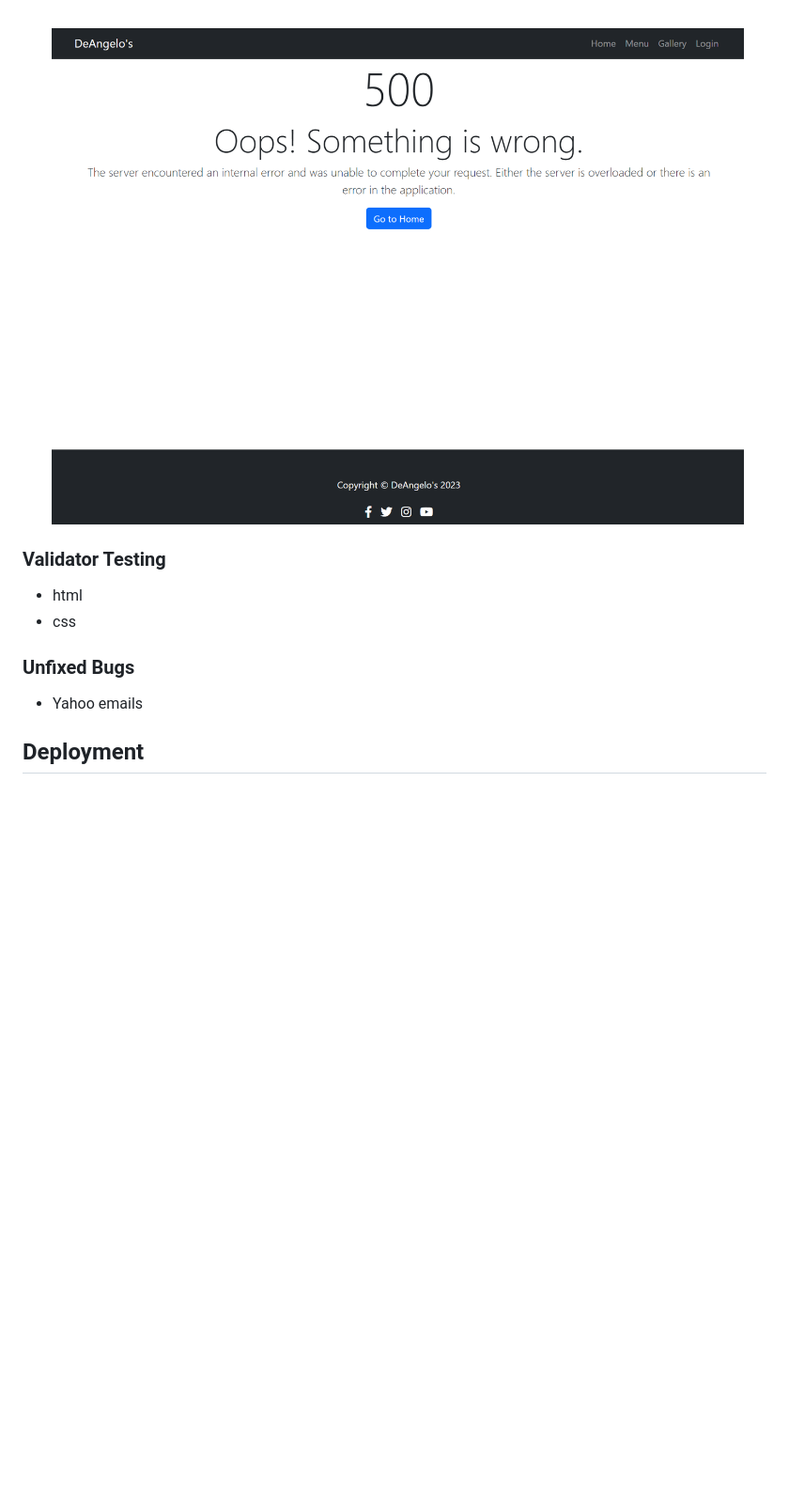
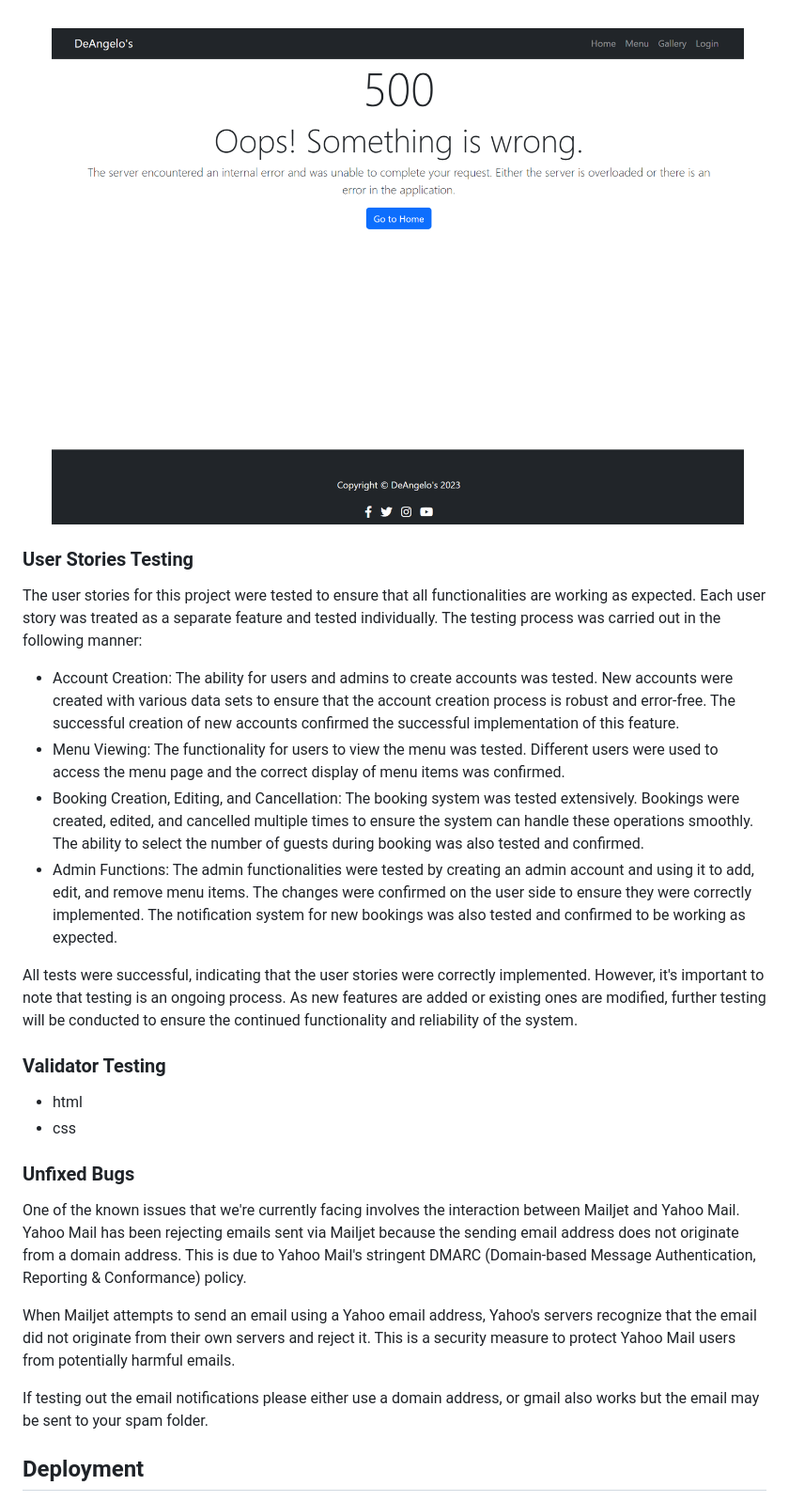
Before and after one commit to PajoHack/Booking-System-PP4, a Markdown page: README.md, the part around the change printed below. Shown: that part at 94% size. Rendered like a GitHub page; blank space fills up the shorter version.

```diff
--- a/README.md
+++ b/README.md
@@ -258,6 +262,17 @@ Here's how they work:
 
 ![Screenshot of custom 500 page](documentation/500.png)
 
+### User Stories Testing
+
+The user stories for this project were tested to ensure that all functionalities are working as expected. Each user story was treated as a separate feature and tested individually. The testing process was carried out in the following manner:
+
+- Account Creation: The ability for users and admins to create accounts was tested. New accounts were created with various data sets to ensure that the account creation process is robust and error-free. The successful creation of new accounts confirmed the successful implementation of this feature.
+- Menu Viewing: The functionality for users to view the menu was tested. Different users were used to access the menu page and the correct display of menu items was confirmed.
+- Booking Creation, Editing, and Cancellation: The booking system was tested extensively. Bookings were created, edited, and cancelled multiple times to ensure the system can handle these operations smoothly. The ability to select the number of guests during booking was also tested and confirmed.
+- Admin Functions: The admin functionalities were tested by creating an admin account and using it to add, edit, and remove menu items. The changes were confirmed on the user side to ensure they were correctly implemented. The notification system for new bookings was also tested and confirmed to be working as expected.
+
+All tests were successful, indicating that the user stories were correctly implemented. However, it's important to note that testing is an ongoing process. As new features are added or existing ones are modified, further testing will be conducted to ensure the continued functionality and reliability of the system.
+
 ### Validator Testing
 
 - html
@@ -265,7 +280,11 @@ Here's how they work:
 
 ### Unfixed Bugs
 
-- Yahoo emails
+One of the known issues that we're currently facing involves the interaction between Mailjet and Yahoo Mail. Yahoo Mail has been rejecting emails sent via Mailjet because the sending email address does not originate from a domain address. This is due to Yahoo Mail's stringent DMARC (Domain-based Message Authentication, Reporting & Conformance) policy.
+
+When Mailjet attempts to send an email using a Yahoo email address, Yahoo's servers recognize that the email did not originate from their own servers and reject it. This is a security measure to protect Yahoo Mail users from potentially harmful emails.
+
+If testing out the email notifications please either use a domain address, or gmail also works but the email may be sent to your spam folder.
 
 ## Deployment
 
```
Also changed, not shown: other parts of README.md (+29 -2 lines), documentation/profile-page-wireframe.png (added), 6 other files.
